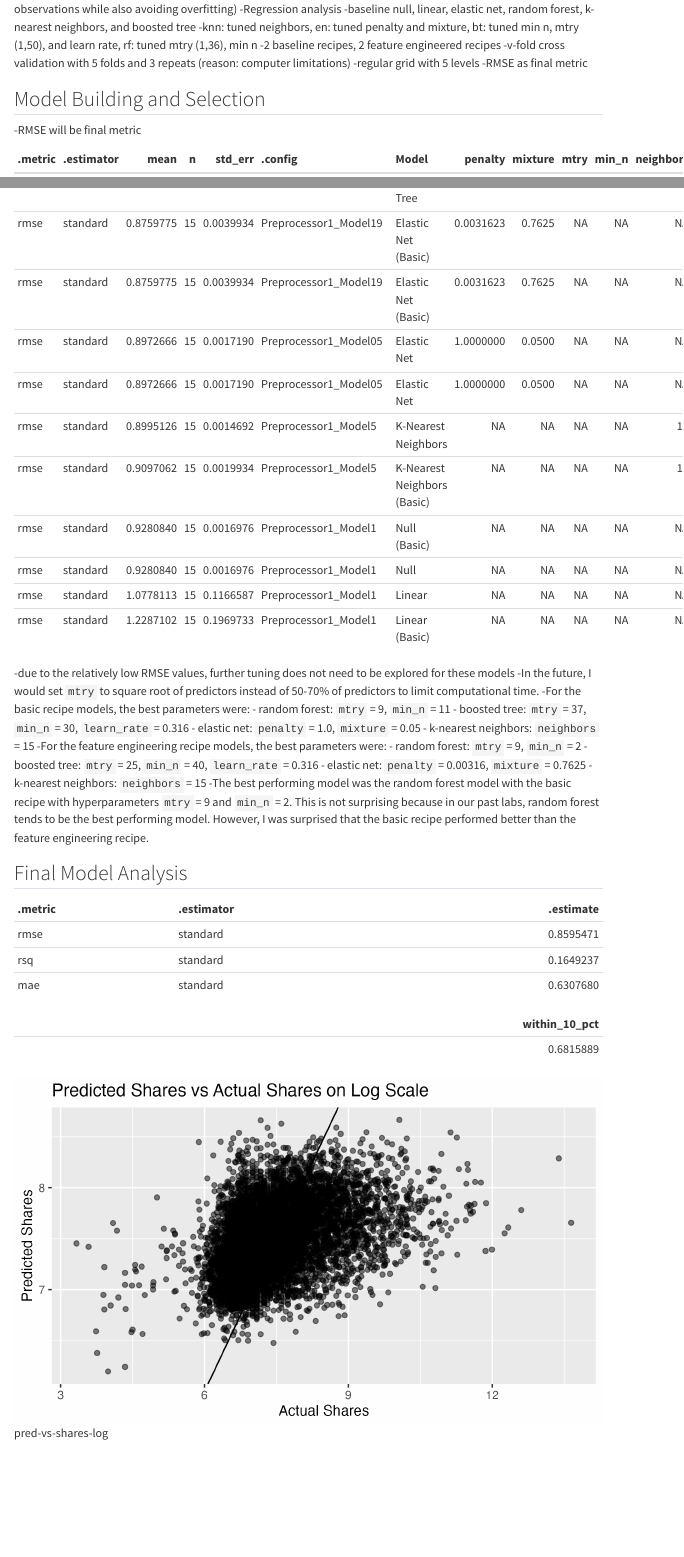
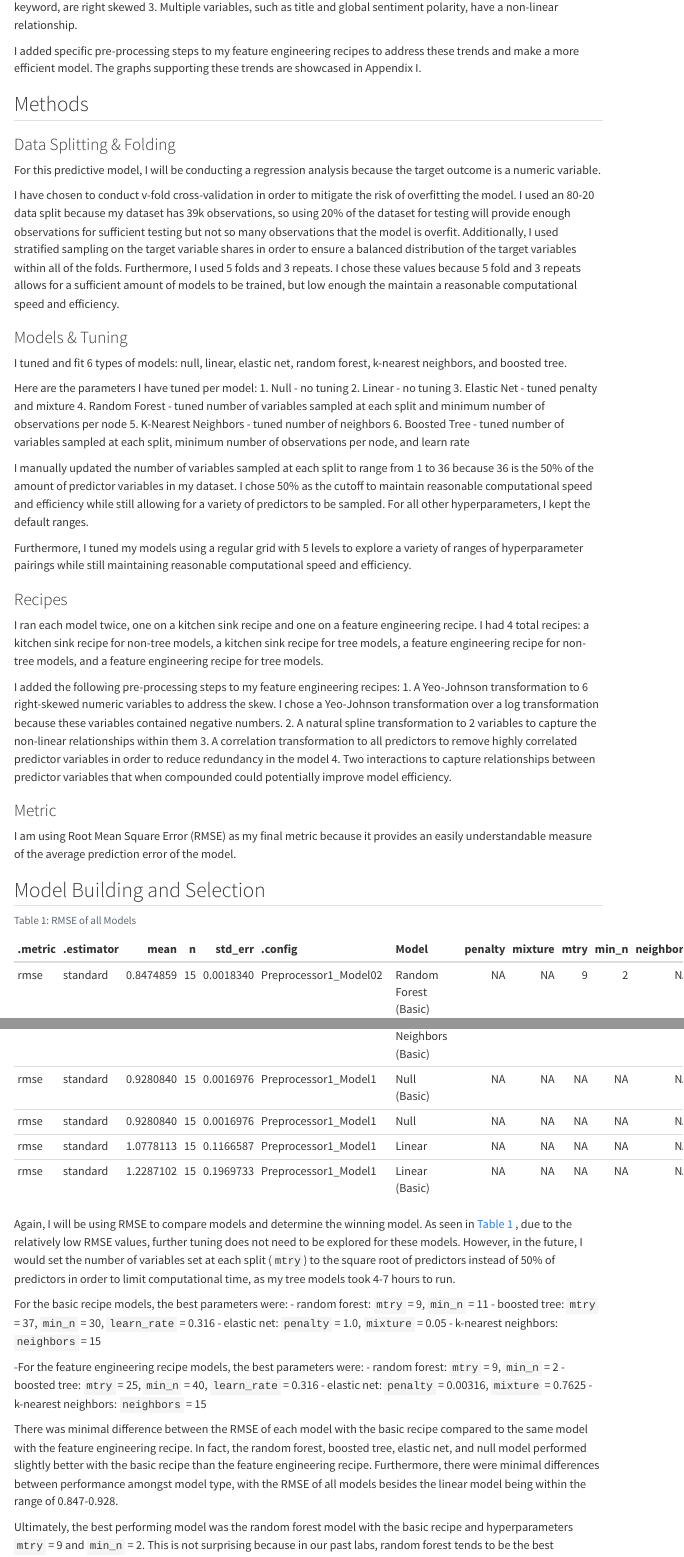
Before and after one commit to stat301-2-2024-winter/final-project-2-stacycaeiro, a Quarto document (Caeiro_Stacy_Final_Report.qmd): the page in a window 1100 px wide, from 820 px down before the commit and from 1070 px down after it, and a second part further down, joined at a grey line. Rendered offline with R 4.5, knitr and Pandoc in place of Quarto, with nearby package versions; some code elsewhere in the file could not run offline; menus at the side of the page are left out.

Commit message:
final report writing

````diff
--- a/Caeiro_Stacy_Final_Report.qmd
+++ b/Caeiro_Stacy_Final_Report.qmd
@@ -3,5 +3,5 @@ title: "STAT 301-2 Final Report"
 subtitle: |
-  | What Indicators Can Predict Social Media Shares of Mashable News Articles?
+  | STAT 301-2 Final Project
 author: "Stacy Caeiro"
 date: today
 
@@ -24,3 +24,5 @@ library(tidyverse)
 library(tidymodels)
 library(here)
 library(knitr)
+```
+```{r}
@@ -42,2 +57,5 @@ dataset contains features of Mashable news articles, such as length of title and
+3. Multiple variables, such as title and global sentiment polarity, have a non-linear relationship.
+
+I added specific pre-processing steps to my feature engineering recipes to address these trends and make a more efficient model. The graphs supporting these trends are showcased in Appendix I.
 
 ## Methods
@@ -45,36 +62,67 @@ dataset contains features of Mashable news articles, such as length of title and
--Regression analysis
--baseline null, linear, elastic net, random forest, k-nearest neighbors, and boosted tree
--knn: tuned neighbors, en: tuned penalty and mixture, bt: tuned min n, mtry (1,50), and learn rate, rf: tuned mtry (1,36), min n
--2 baseline recipes, 2 feature engineered recipes
--v-fold cross validation with 5 folds and 3 repeats (reason: computer limitations)
--regular grid with 5 levels
--RMSE as final metric
+
+### Data Splitting & Folding
+For this predictive model, I will be conducting a regression analysis because the target outcome is a numeric variable.
+
+I have chosen to conduct v-fold cross-validation in order to mitigate the risk of overfitting the model. I used an 80-20 data split because my dataset has 39k observations, so using 20% of the dataset for testing will provide enough observations for sufficient testing but not so many observations that the model is overfit. Additionally, I used stratified sampling on the target variable shares in order to ensure a balanced distribution of the target variables within all of the folds. Furthermore, I used 5 folds and 3 repeats. I chose these values because 5 fold and 3 repeats allows for a sufficient amount of models to be trained, but low enough the maintain a reasonable computational speed and efficiency.
+
+### Models & Tuning
+I tuned and fit 6 types of models: null, linear, elastic net, random forest, k-nearest neighbors, and boosted tree.
+
+Here are the parameters I have tuned per model:
+1. Null - no tuning
+2. Linear - no tuning
+3. Elastic Net - tuned penalty and mixture
+4. Random Forest - tuned number of variables sampled at each split and minimum number of observations per node
+5. K-Nearest Neighbors - tuned number of neighbors
+6. Boosted Tree - tuned number of variables sampled at each split, minimum number of observations per node, and learn rate
+
+I manually updated the number of variables sampled at each split to range from 1 to 36 because 36 is the 50% of the amount of predictor variables in my dataset. I chose 50% as the cutoff to maintain reasonable computational speed and efficiency while still allowing for a variety of predictors to be sampled. For all other hyperparameters, I kept the default ranges.
+
+Furthermore, I tuned my models using a regular grid with 5 levels to explore a variety of ranges of hyperparameter pairings while still maintaining reasonable computational speed and efficiency.
+
+### Recipes
+I ran each model twice, one on a kitchen sink recipe and one on a feature engineering recipe. I had 4 total recipes: a kitchen sink recipe for non-tree models, a kitchen sink recipe for tree models, a feature engineering recipe for non-tree models, and a feature engineering recipe for tree models.
+
+I added the following pre-processing steps to my feature engineering recipes:
+1. A Yeo-Johnson transformation to 6 right-skewed numeric variables to address the skew. I chose a Yeo-Johnson transformation over a log transformation because these variables contained negative numbers.
+2. A natural spline transformation to 2 variables to capture the non-linear relationships within them
+3. A correlation transformation to all predictors to remove highly correlated predictor variables in order to reduce redundancy in the model
+4. Two interactions to capture relationships between predictor variables that when compounded could potentially improve model efficiency.
+
+### Metric
+I am using Root Mean Square Error (RMSE) as my final metric because it provides an easily understandable measure of the average prediction error of the model.
 
 ## Model Building and Selection
--RMSE will be final metric
 ```{r}
+#| label: tbl-RMSE
+#| tbl-cap: "RMSE of all Models"
 #| echo: false
 
 rmse_tibble |>
   knitr::kable()
 ```
+Again, I will be using RMSE to compare models and determine the winning model. As seen in @tbl-RMSE , due to the relatively low RMSE values, further tuning does not need to be explored for these models. However, in the future, I would set the number of variables set at each split (`mtry`) to the square root of predictors instead of 50% of predictors in order to limit computational time, as my tree models took 4-7 hours to run.
 
--due to the relatively low RMSE values, further tuning does not need to be explored
-for these models
--In the future, I would set `mtry` to square root of predictors instead of 50-70%
-of predictors to limit computational time.
--For the basic recipe models, the best parameters were:
+For the basic recipe models, the best parameters were:
  - random forest: `mtry` = 9, `min_n` = 11
  - boosted tree: `mtry` = 37, `min_n` = 30, `learn_rate` = 0.316
  - elastic net: `penalty` = 1.0, `mixture` = 0.05
  - k-nearest neighbors: `neighbors` = 15
+
 -For the feature engineering recipe models, the best parameters were:
  - random forest: `mtry` = 9, `min_n` = 2
  - boosted tree: `mtry` = 25, `min_n` = 40, `learn_rate` = 0.316
  - elastic net: `penalty` = 0.00316, `mixture` = 0.7625
  - k-nearest neighbors: `neighbors` = 15
--The best performing model was the random forest model with the basic recipe with
+
+There was minimal difference between the RMSE of each model with the basic recipe
+compared to the same model with the feature engineering recipe. In fact, the random
+forest, boosted tree, elastic net, and null model performed slightly better with
+the basic recipe than the feature engineering recipe. Furthermore, there were minimal
+differences between performance amongst model type, with the RMSE of all models besides the
+linear model being within the range of 0.847-0.928.
+
+Ultimately, the best performing model was the random forest model with the basic recipe and
 hyperparameters `mtry` = 9 and `min_n` = 2. This is not surprising because in
 our past labs, random forest tends to be the best performing model. However, I
 was surprised that the basic recipe performed better than the feature engineering
-recipe.
@@ -96,2 +159 @@ within_10_pct |>
 
-![pred-vs-shares-log](img/pred_vs_shares_log.png)
````
Also changed, not shown: Caeiro_Stacy_Final_Report.html (added), data/README.md, Caeiro_Stacy_Final_Report.qmd (61 more changed lines).
